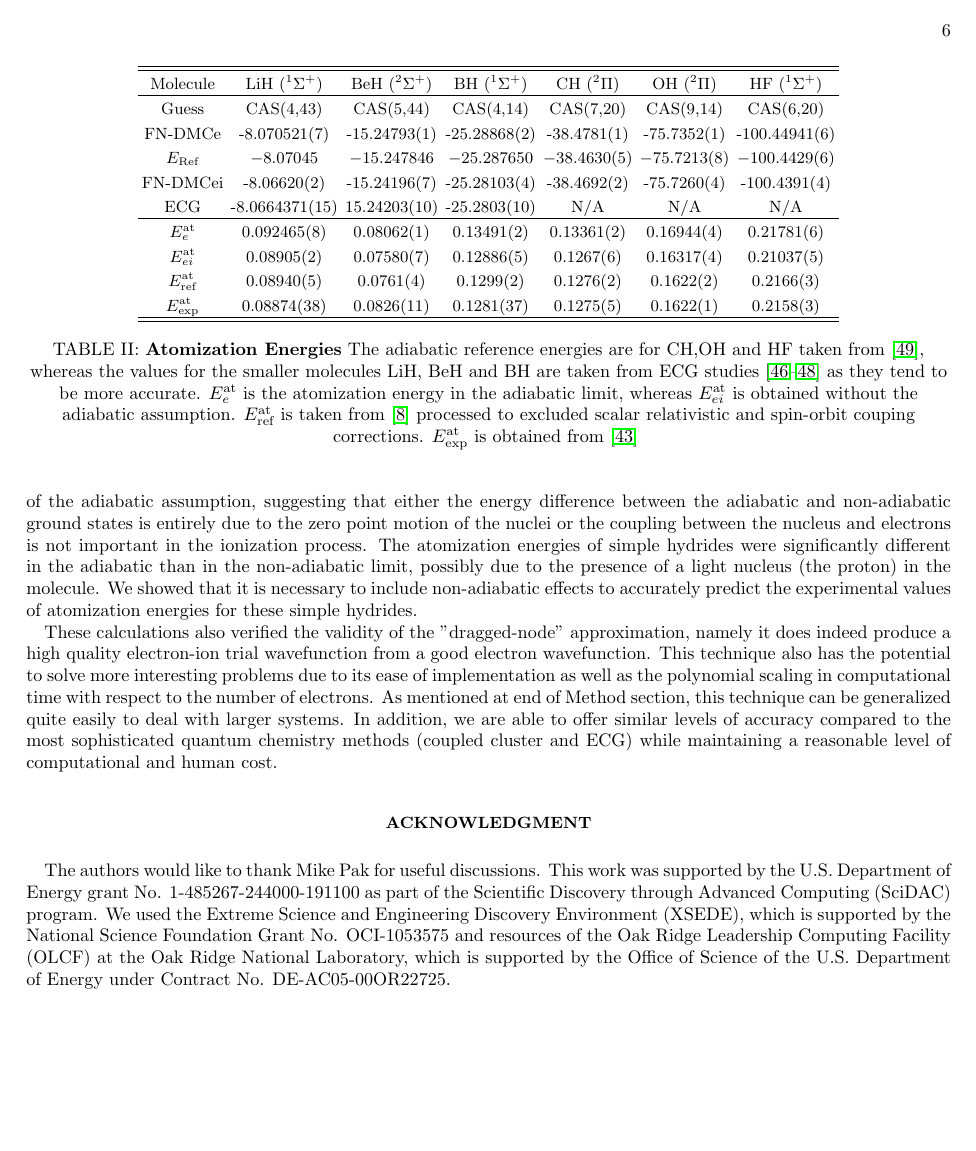
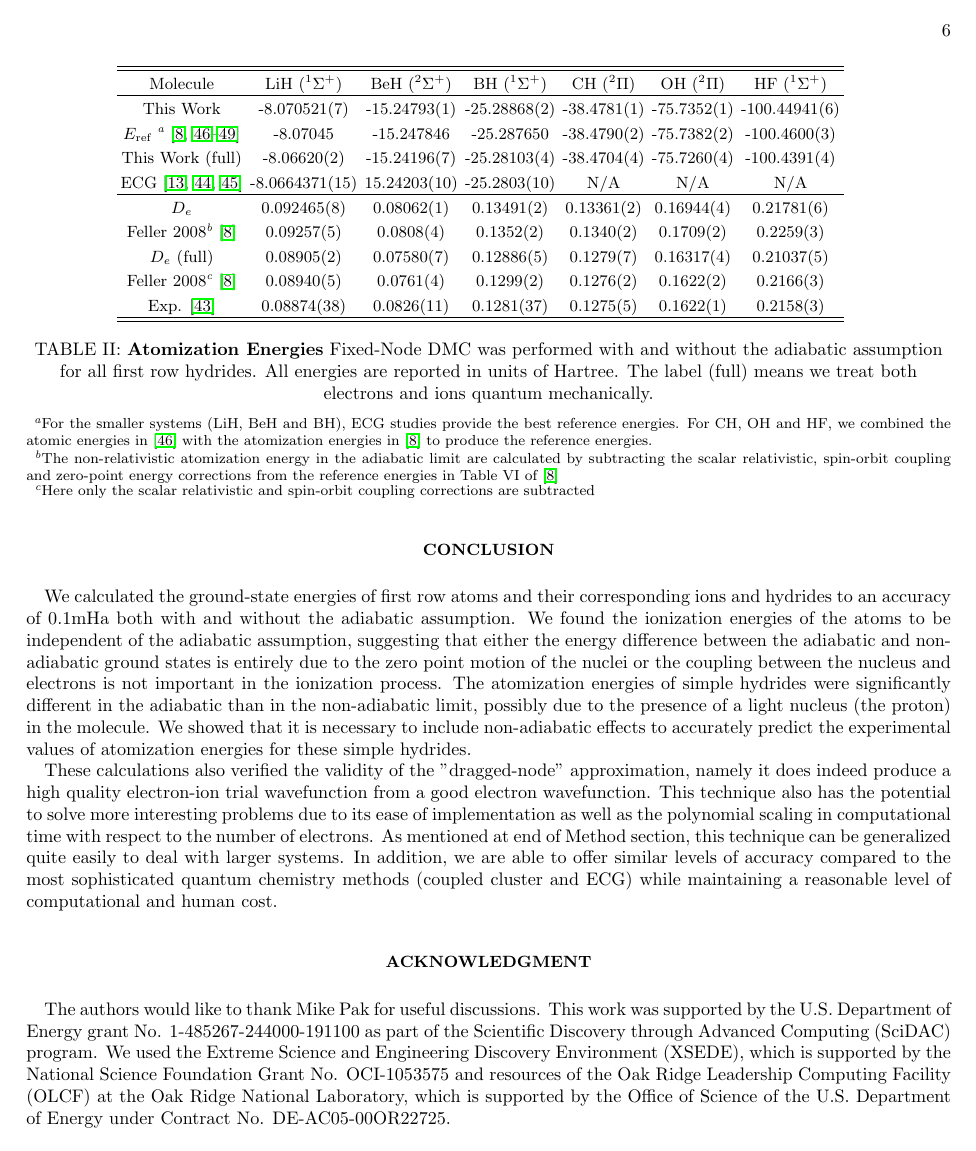
Before and after one commit to Paul-St-Young/BO-paper, a LaTeX paper (main.tex): page 6 of 8. Compiled offline with pdfLaTeX.

Commit message:
v0.35 Fixed References, Added Table footnotes
1. HF wf needs improvement
2. Working on H2O

```diff
--- a/main.tex
+++ b/main.tex
@@ -119,23 +122,26 @@ We also calculated ground state energies for LiH, BeH, BH, OH and HF (see Table
 \begin{tabular}{*{1}{*{7}{c}}}
 \hline\hline
 $\text{Molecule}$ & $\text{LiH }(^1\Sigma^+)$ & $\text{BeH }(^2\Sigma^+)$ & $\text{BH }(^1\Sigma^+)$ & $\text{CH }(^2\Pi)$ & $\text{OH }(^2\Pi)$ & $\text{HF }(^1\Sigma^+)$ \\ \hline
-$\text{Guess}$ & $\text{CAS(4,43)}$ & $\text{CAS(5,44)}$ & $\text{CAS(4,14)}$ & $\text{CAS(7,20)}$ & $\text{CAS(9,14)}$ & $\text{CAS(6,20)}$ \\
-$\text{FN-DMCe}$ & $\text{-8.070521(7)}$ & $\text{-15.24793(1)}$ & $\text{-25.28868(2)}$ & $\text{-38.4781(1)}$ & $\text{-75.7352(1)}$ & $\text{-100.44941(6)}$ \\
-$E_{\text{Ref}}$ & $-8.07045$ & $-15.247846$ & $-25.287650$ & $-38.4630(5)$ & $-75.7213(8)$ & $-100.4429(6)$ \\
-$\text{FN-DMCei}$ & $\text{-8.06620(2)}$ & $\text{-15.24196(7)}$ & $\text{-25.28103(4)}$ & $\text{-38.4692(2)}$ & $\text{-75.7260(4)}$ & $\text{-100.4391(4)}$ \\
-$\text{ECG}$ & $\text{-8.0664371(15)}$ & $\text{15.24203(10)}$ & $\text{-25.2803(10)}$ & $\text{N/A}$ & $\text{N/A}$ & $\text{N/A}$ \\
+This Work & $\text{-8.070521(7)}$ & $\text{-15.24793(1)}$ & $\text{-25.28868(2)}$ & $\text{-38.4781(1)}$ & $\text{-75.7352(1)}$ & $\text{-100.44941(6)}$ \\
+$E_{\text{ref}}$ \footnotemark[1] \cite{Adamowicz_LiH,Koput_BeH,Miliordos_BH,Davidson_Atoms,Feller_Corrections} & $\text{-8.07045}$ & $\text{-15.247846}$ & $\text{-25.287650}$ & $\text{-38.4790(2)}$ & $\text{-75.7382(2)}$ & $\text{-100.4600(3)}$ \\
+This Work (full) & $\text{-8.06620(2)}$ & $\text{-15.24196(7)}$ & $\text{-25.28103(4)}$ & $\text{-38.4704(4)}$ & $\text{-75.7260(4)}$ & $\text{-100.4391(4)}$ \\
+ECG \cite{Bubin_LiH_noBO,Bubin_BeH_noBO,Bubin_BH_noBO} & $\text{-8.0664371(15)}$ & $\text{15.24203(10)}$ & $\text{-25.2803(10)}$ & $\text{N/A}$ & $\text{N/A}$ & $\text{N/A}$ \\
 \hline
-$E^{\text{at}}_{e}$ & 0.092465(8) & 0.08062(1) & 0.13491(2) & 0.13361(2) & 0.16944(4) & 0.21781(6) \\
-$E^{\text{at}}_{ei}$ & 0.08905(2)  & 0.07580(7)  & 0.12886(5) & 0.1267(6) & 0.16317(4) & 0.21037(5) \\
-$E^{\text{at}}_{\text{ref}}$ & 0.08940(5) & 0.0761(4) & 0.1299(2) & 0.1276(2) & 0.1622(2) & 0.2166(3)\\
-$E^{\text{at}}_{\text{exp}}$ & 0.08874(38) & 0.0826(11) & 0.1281(37) & 0.1275(5) & 0.1622(1) & 0.2158(3) \\
+$D_{e}$ & 0.092465(8) & 0.08062(1) & 0.13491(2) & 0.13361(2) & 0.16944(4) & 0.21781(6) \\
+Feller 2008\footnotemark[2] \cite{Feller_Corrections} & 0.09257(5) & 0.0808(4) & 0.1352(2) & 0.1340(2) & 0.1709(2) & 0.2259(3)\\
+$D_{e}$ (full) & 0.08905(2)  & 0.07580(7)  & 0.12886(5) & 0.1279(7) & 0.16317(4) & 0.21037(5) \\
+Feller 2008\footnotemark[3] \cite{Feller_Corrections} & 0.08940(5) & 0.0761(4) & 0.1299(2) & 0.1276(2) & 0.1622(2) & 0.2166(3)\\
+Exp. \cite{CCCBDB} & 0.08874(38) & 0.0826(11) & 0.1281(37) & 0.1275(5) & 0.1622(1) & 0.2158(3) \\
 \hline\hline
 \end{tabular}
-\caption{\textbf{Atomization Energies} The adiabatic reference energies are for CH,OH and HF taken from \cite{Anderson_Bench}, whereas the values for the smaller molecules LiH, BeH and BH are taken from ECG studies \cite{Adamowicz_LiH,Koput_BeH,Miliordos_BH} as they tend to be more accurate. $E^{\text{at}}_{e}$ is the atomization energy in the adiabatic limit, whereas $E^{\text{at}}_{ei}$ is obtained without the adiabatic assumption. $E^{\text{at}}_{\text{ref}}$ is taken from \cite{Feller_Corrections} processed to excluded scalar relativistic and spin-orbit couping corrections. $E^{\text{at}}_{\text{exp}}$ is obtained from \cite{CCCBDB} \label{tab:atomization}}
+\footnotetext[1]{For the smaller systems (LiH, BeH and BH), ECG studies provide the best reference energies. For CH, OH and HF, we combined the atomic energies in \cite{Davidson_Atoms} with the atomization energies in \cite{Feller_Corrections} to produce the reference energies. }
+\footnotetext[2]{The non-relativistic atomization energy in the adiabatic limit are calculated by subtracting the scalar relativistic, spin-orbit coupling and zero-point energy corrections from the reference energies in Table VI of \cite{Feller_Corrections} }
+\footnotetext[3]{Here only the scalar relativistic and spin-orbit coupling corrections are subtracted}
+\caption{\textbf{Atomization Energies} Fixed-Node DMC was performed with and without the adiabatic assumption for all first row hydrides. All energies are reported in units of Hartree. The label (full) means we treat both electrons and ions quantum mechanically.}
 \end{table}
 
 \section{Conclusion}
-We calculated the ground-state energies of first row atoms, ions and a number of simple hydrides to an accuracy of $0.1$mHa both with and without the adiabatic assumption. The ionization energies of first row atoms was independent of the adiabatic assumption, suggesting that either the energy difference between the adiabatic and non-adiabatic ground states is entirely due to the zero point motion of the nuclei or the coupling between the nucleus and electrons is not important in the ionization process. The atomization energies of simple hydrides were significantly different in the adiabatic than in the non-adiabatic limit, possibly due to the presence of a light nucleus (the proton) in the molecule. We showed that it is necessary to include non-adiabatic effects to accurately predict the experimental values of atomization energies for these simple hydrides.
+We calculated the ground-state energies of first row atoms and their corresponding ions and hydrides to an accuracy of $0.1$mHa both with and without the adiabatic assumption. We found the ionization energies of the atoms to be independent of the adiabatic assumption, suggesting that either the energy difference between the adiabatic and non-adiabatic ground states is entirely due to the zero point motion of the nuclei or the coupling between the nucleus and electrons is not important in the ionization process. The atomization energies of simple hydrides were significantly different in the adiabatic than in the non-adiabatic limit, possibly due to the presence of a light nucleus (the proton) in the molecule. We showed that it is necessary to include non-adiabatic effects to accurately predict the experimental values of atomization energies for these simple hydrides.
 
 These calculations also verified the validity of the "dragged-node" approximation, namely it does indeed produce a high quality electron-ion trial wavefunction from a good electron wavefunction. This technique also has the potential to solve more interesting problems due to its ease of implementation as well as the polynomial scaling in computational time with respect to the number of electrons. As mentioned at end of Method section, this technique can be generalized quite easily to deal with larger systems. In addition, we are able to offer similar levels of accuracy compared to the most sophisticated quantum chemistry methods (coupled cluster and ECG) while maintaining a reasonable level of computational and human cost.
 
```
Also changed, not shown: ref.bib (+15 -0 lines), main.pdf, main.tex (29 more changed lines).
